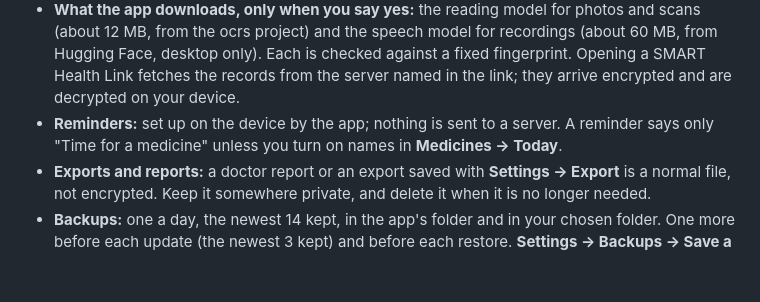
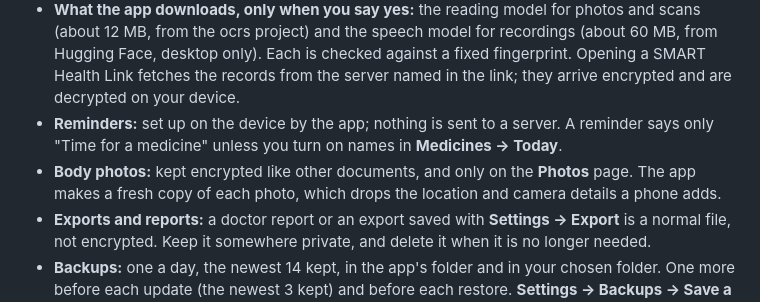
Before and after one commit to sudharamachandranrajeev/arogya-swasthya, a Markdown page: README.md, the part around one of its changes. Drawn GitHub-style; blank space fills up the shorter version.

```diff
--- a/README.md
+++ b/README.md
@@ -177,6 +184,9 @@ flowchart LR
   are decrypted on your device.
 - **Reminders:** set up on the device by the app; nothing is sent to a server. A reminder says
   only "Time for a medicine" unless you turn on names in **Medicines → Today**.
+- **Body photos:** kept encrypted like other documents, and only on the **Photos** page. The
+  app makes a fresh copy of each photo, which drops the location and camera details a phone
+  adds.
 - **Exports and reports:** a doctor report or an export saved with **Settings → Export** is a
   normal file, not encrypted. Keep it somewhere private, and delete it when it is no longer
   needed.
```
Also changed, not shown: other parts of README.md (+15 -3 lines), CHANGELOG.md (+12 -0 lines).
